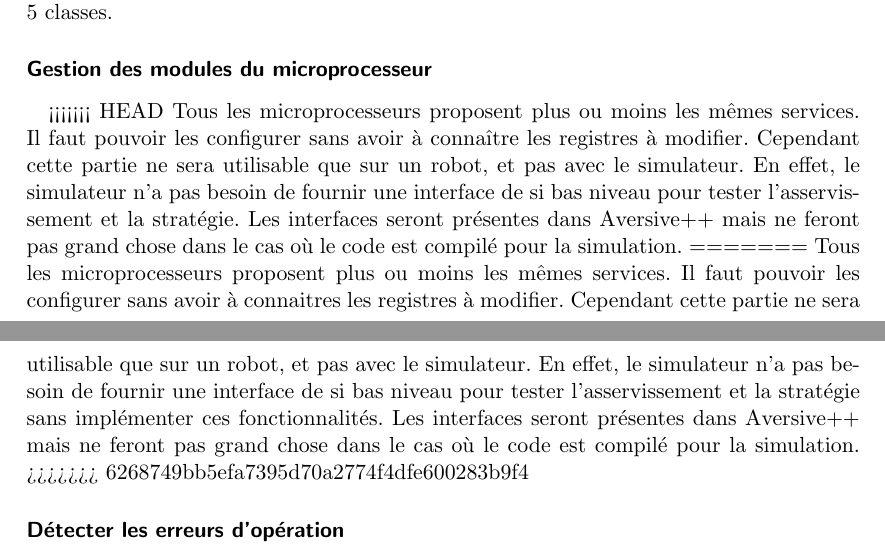
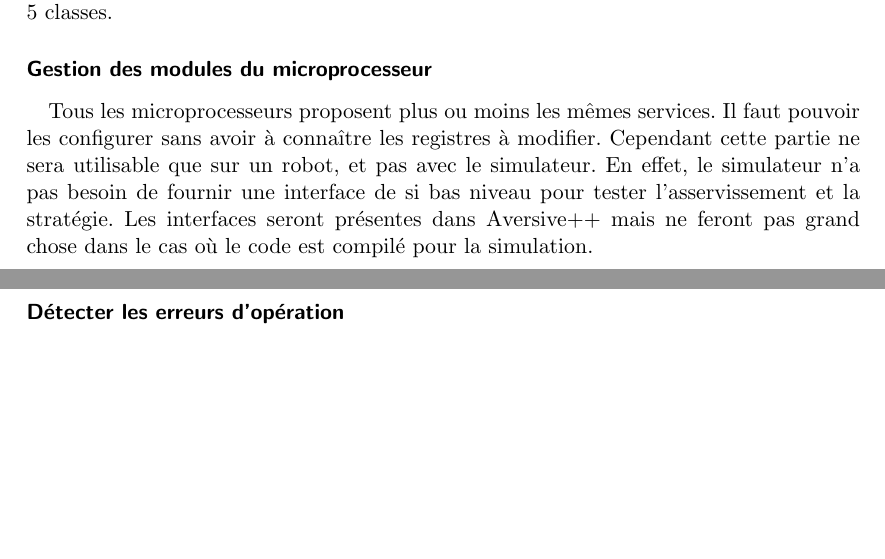
Before and after one commit to astralien3000/SASIAE, a LaTeX document (doc/cahier_des_charges/main.tex, which reads doc/cahier_des_charges/apiAversivepp.tex): two parts of pages 7 and 8 of 32, joined at a grey line, cut so that both start at the same text, the shorter picture padded with empty space. Compiled offline with pdfLaTeX.

Commit message:
Merge de apiAversivepp.tex

```diff
--- a/doc/cahier_des_charges/apiAversivepp.tex
+++ b/doc/cahier_des_charges/apiAversivepp.tex
@@ -13,11 +13,7 @@ Soit 5 classes.
 
 \subsubsection{Gestion des modules du microprocesseur}
 
-<<<<<<< HEAD
 Tous les microprocesseurs proposent plus ou moins les mêmes services. Il faut pouvoir les configurer sans avoir à connaître les registres à modifier. Cependant cette partie ne sera utilisable que sur un robot, et pas avec le simulateur. En effet, le simulateur n'a pas besoin de fournir une interface de si bas niveau pour tester l'asservissement et la stratégie. Les interfaces seront présentes dans Aversive++ mais ne feront pas grand chose dans le cas où le code est compilé pour la simulation.
-=======
-Tous les microprocesseurs proposent plus ou moins les mêmes services. Il faut pouvoir les configurer sans avoir à connaitres les registres à modifier. Cependant cette partie ne sera utilisable que sur un robot, et pas avec le simulateur. En effet, le simulateur n'a pas besoin de fournir une interface de si bas niveau pour tester l'asservissement et la stratégie sans implémenter ces fonctionnalités. Les interfaces seront présentes dans Aversive++ mais ne feront pas grand chose dans le cas où le code est compilé pour la simulation.
->>>>>>> 6268749bb5efa7395d70a2774f4dfe600283b9f4
 
 %% TODO
 %% Hum !!! Il faut tout de même les simuler (ou tout du moins une partie) sinon, aurevoir le scheduler (Clément)
```
